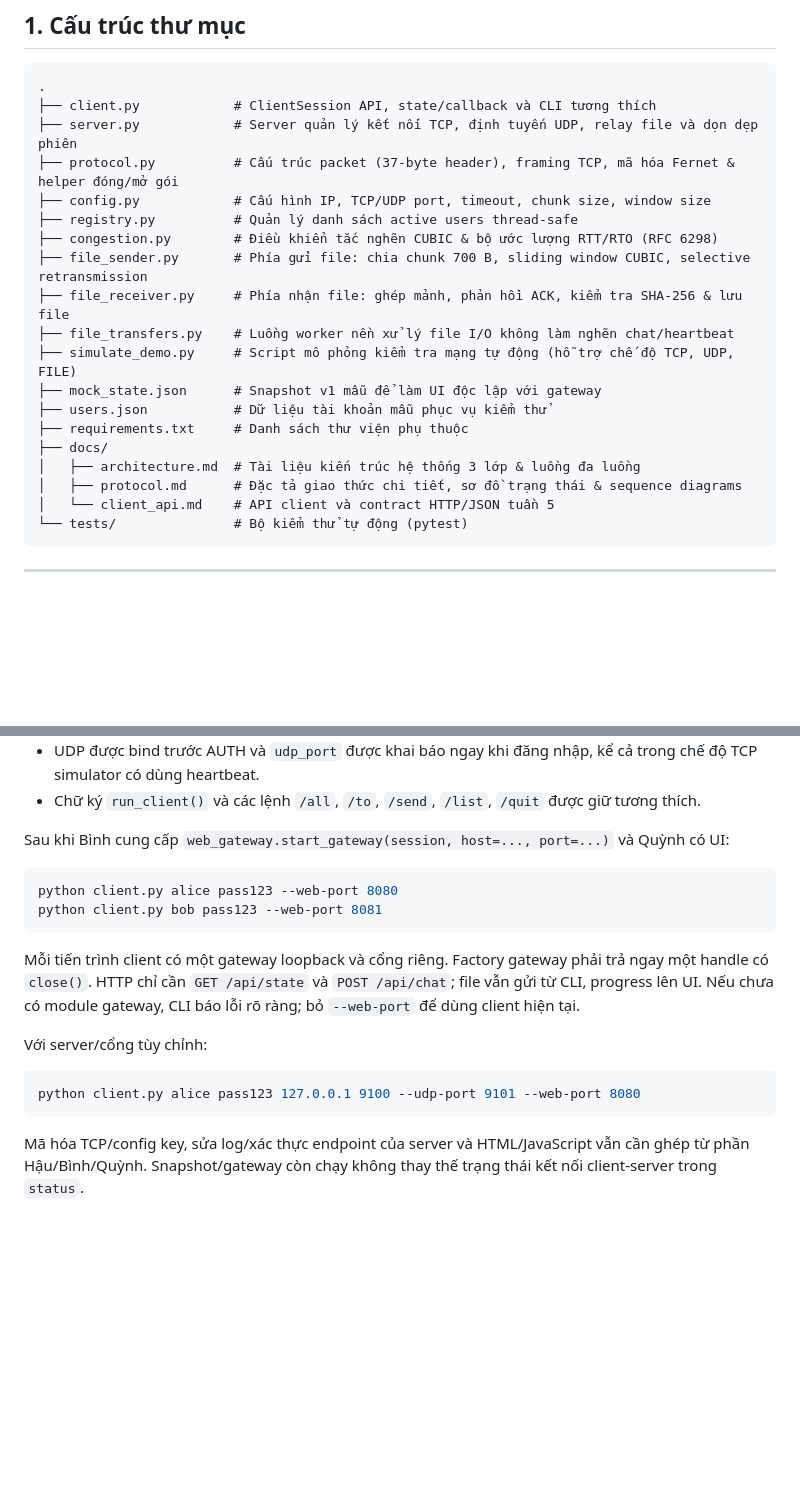
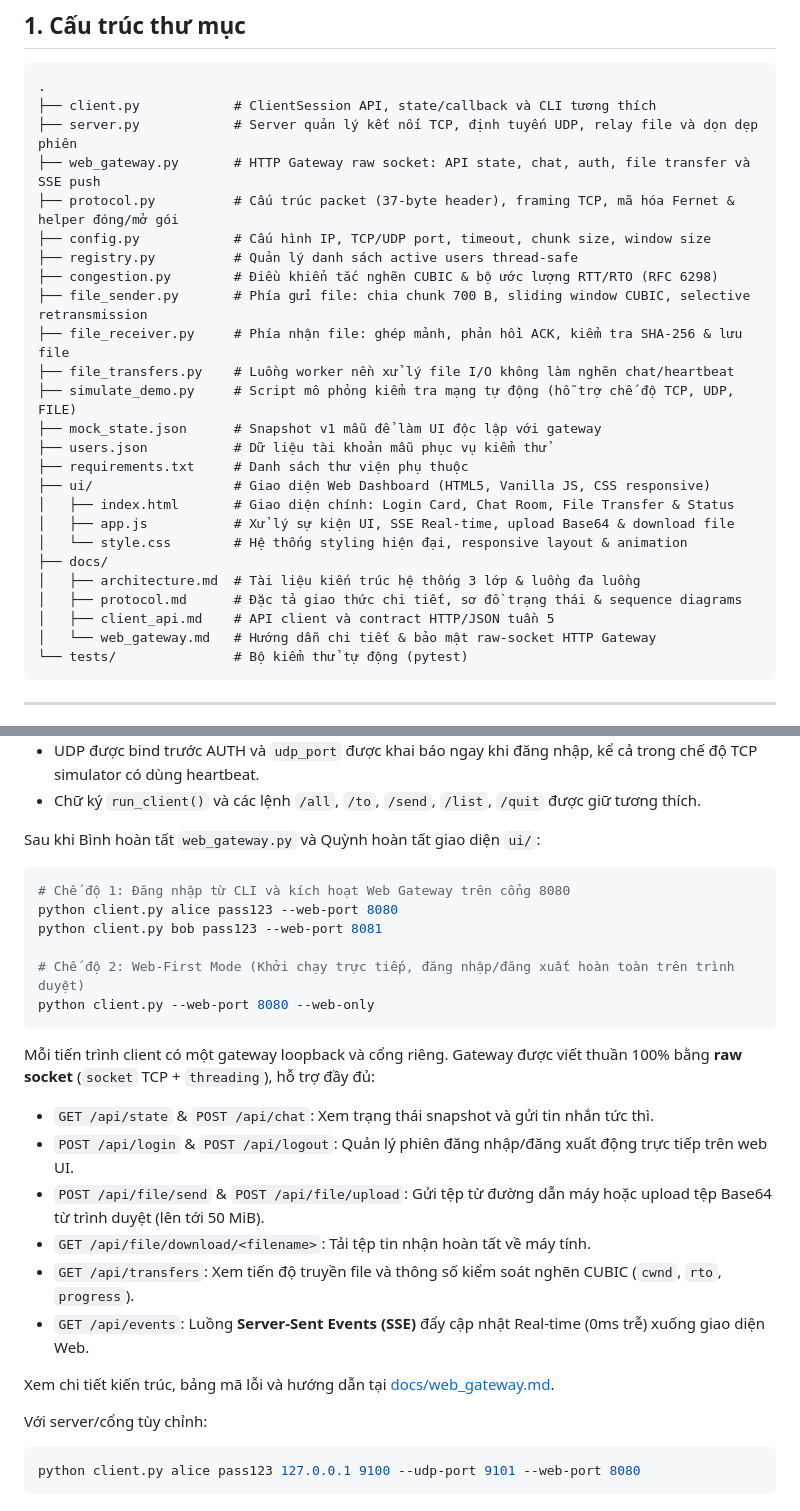
Before and after one commit to Smokiestfox/networking-app-assignment, a Markdown page: README.md, 2 parts joined by grey strips. Rendered like a GitHub page; blank space fills up the shorter version.

Commit message:
docs: update README, architecture, and client API docs for web gateway features

````diff
--- a/README.md
+++ b/README.md
@@ -12,6 +12,7 @@ Môn học: Network Application Development (MMT-BTL).
 .
 ├── client.py            # ClientSession API, state/callback và CLI tương thích
 ├── server.py            # Server quản lý kết nối TCP, định tuyến UDP, relay file và dọn dẹp phiên
+├── web_gateway.py       # HTTP Gateway raw socket: API state, chat, auth, file transfer và SSE push
 ├── protocol.py          # Cấu trúc packet (37-byte header), framing TCP, mã hóa Fernet & helper đóng/mở gói
 ├── config.py            # Cấu hình IP, TCP/UDP port, timeout, chunk size, window size
 ├── registry.py          # Quản lý danh sách active users thread-safe
@@ -23,10 +24,15 @@ Môn học: Network Application Development (MMT-BTL).
 ├── mock_state.json      # Snapshot v1 mẫu để làm UI độc lập với gateway
 ├── users.json           # Dữ liệu tài khoản mẫu phục vụ kiểm thử
 ├── requirements.txt     # Danh sách thư viện phụ thuộc
+├── ui/                  # Giao diện Web Dashboard (HTML5, Vanilla JS, CSS responsive)
+│   ├── index.html       # Giao diện chính: Login Card, Chat Room, File Transfer & Status
+│   ├── app.js           # Xử lý sự kiện UI, SSE Real-time, upload Base64 & download file
+│   └── style.css        # Hệ thống styling hiện đại, responsive layout & animation
 ├── docs/
 │   ├── architecture.md  # Tài liệu kiến trúc hệ thống 3 lớp & luồng đa luồng
 │   ├── protocol.md      # Đặc tả giao thức chi tiết, sơ đồ trạng thái & sequence diagrams
-│   └── client_api.md    # API client và contract HTTP/JSON tuần 5
+│   ├── client_api.md    # API client và contract HTTP/JSON tuần 5
+│   └── web_gateway.md   # Hướng dẫn chi tiết & bảo mật raw-socket HTTP Gateway
 └── tests/               # Bộ kiểm thử tự động (pytest)
 ```
 
@@ -161,19 +167,29 @@ finally:
 - UDP được bind trước AUTH và `udp_port` được khai báo ngay khi đăng nhập, kể cả trong chế độ TCP simulator có dùng heartbeat.
 - Chữ ký `run_client()` và các lệnh `/all`, `/to`, `/send`, `/list`, `/quit` được giữ tương thích.
 
-Sau khi Bình cung cấp `web_gateway.start_gateway(session, host=..., port=...)` và Quỳnh có UI:
+Sau khi Bình hoàn tất `web_gateway.py` và Quỳnh hoàn tất giao diện `ui/`:
 
 ```powershell
+# Chế độ 1: Đăng nhập từ CLI và kích hoạt Web Gateway trên cổng 8080
 python client.py alice pass123 --web-port 8080
 python client.py bob pass123 --web-port 8081
+
+# Chế độ 2: Web-First Mode (Khởi chạy trực tiếp, đăng nhập/đăng xuất hoàn toàn trên trình duyệt)
+python client.py --web-port 8080 --web-only
 ```
 
-Mỗi tiến trình client có một gateway loopback và cổng riêng. Factory gateway phải trả ngay một handle có `close()`. HTTP chỉ cần `GET /api/state` và `POST /api/chat`; file vẫn gửi từ CLI, progress lên UI. Nếu chưa có module gateway, CLI báo lỗi rõ ràng; bỏ `--web-port` để dùng client hiện tại.
+Mỗi tiến trình client có một gateway loopback và cổng riêng. Gateway được viết thuần 100% bằng **raw socket** (`socket` TCP + `threading`), hỗ trợ đầy đủ:
+- `GET /api/state` & `POST /api/chat`: Xem trạng thái snapshot và gửi tin nhắn tức thì.
+- `POST /api/login` & `POST /api/logout`: Quản lý phiên đăng nhập/đăng xuất động trực tiếp trên web UI.
+- `POST /api/file/send` & `POST /api/file/upload`: Gửi tệp từ đường dẫn máy hoặc upload tệp Base64 từ trình duyệt (lên tới 50 MiB).
+- `GET /api/file/download/<filename>`: Tải tệp tin nhận hoàn tất về máy tính.
+- `GET /api/transfers`: Xem tiến độ truyền file và thông số kiểm soát nghẽn CUBIC (`cwnd`, `rto`, `progress`).
+- `GET /api/events`: Luồng **Server-Sent Events (SSE)** đẩy cập nhật Real-time (0ms trễ) xuống giao diện Web.
+
+Xem chi tiết kiến trúc, bảng mã lỗi và hướng dẫn tại [docs/web_gateway.md](docs/web_gateway.md).
 
 Với server/cổng tùy chỉnh:
 
 ```powershell
 python client.py alice pass123 127.0.0.1 9100 --udp-port 9101 --web-port 8080
 ```
-
-Mã hóa TCP/config key, sửa log/xác thực endpoint của server và HTML/JavaScript vẫn cần ghép từ phần Hậu/Bình/Quỳnh. Snapshot/gateway còn chạy không thay thế trạng thái kết nối client-server trong `status`.
````
Also changed, not shown: docs/architecture.md (+5 -1 lines), docs/client_api.md (+20 -12 lines).
